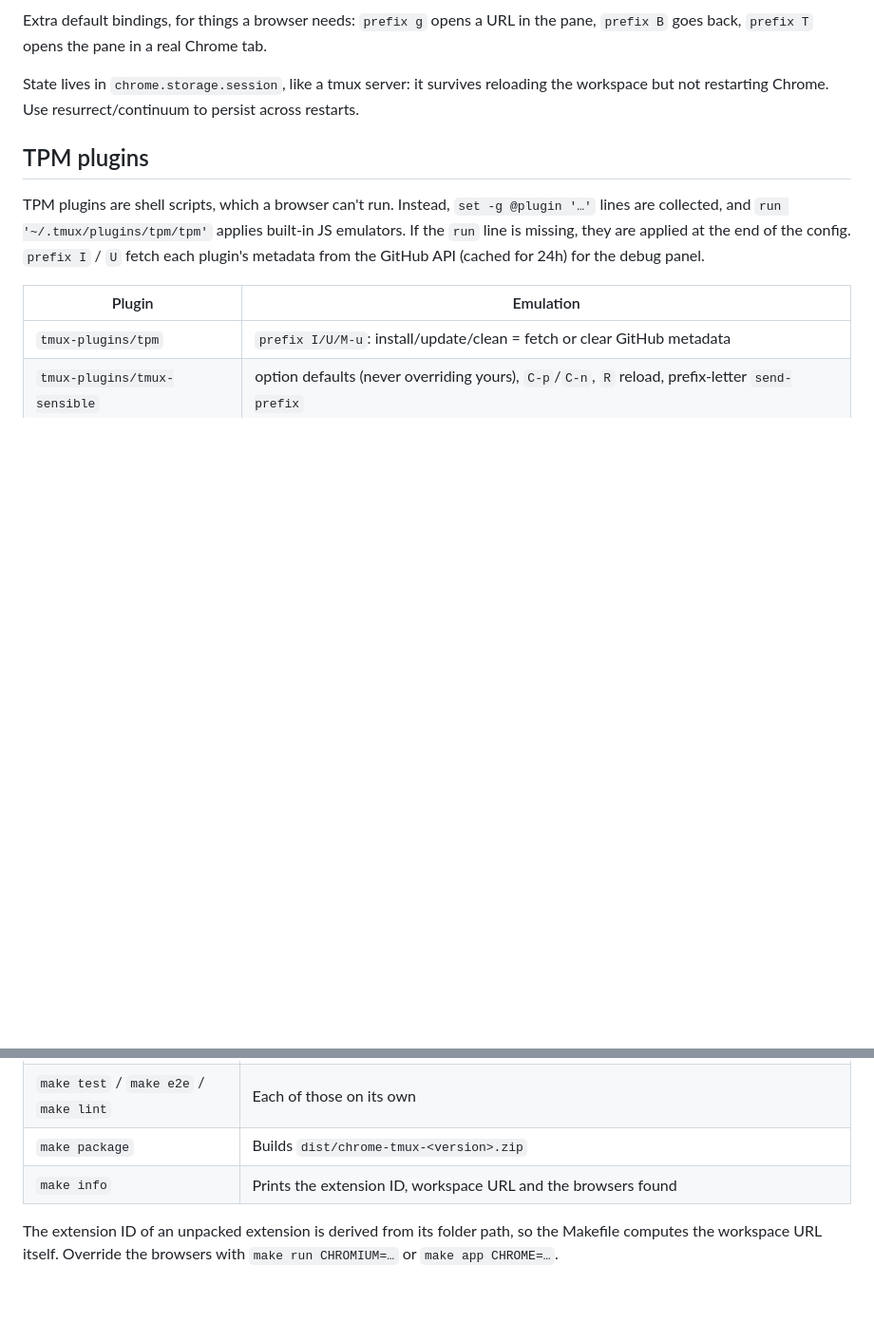
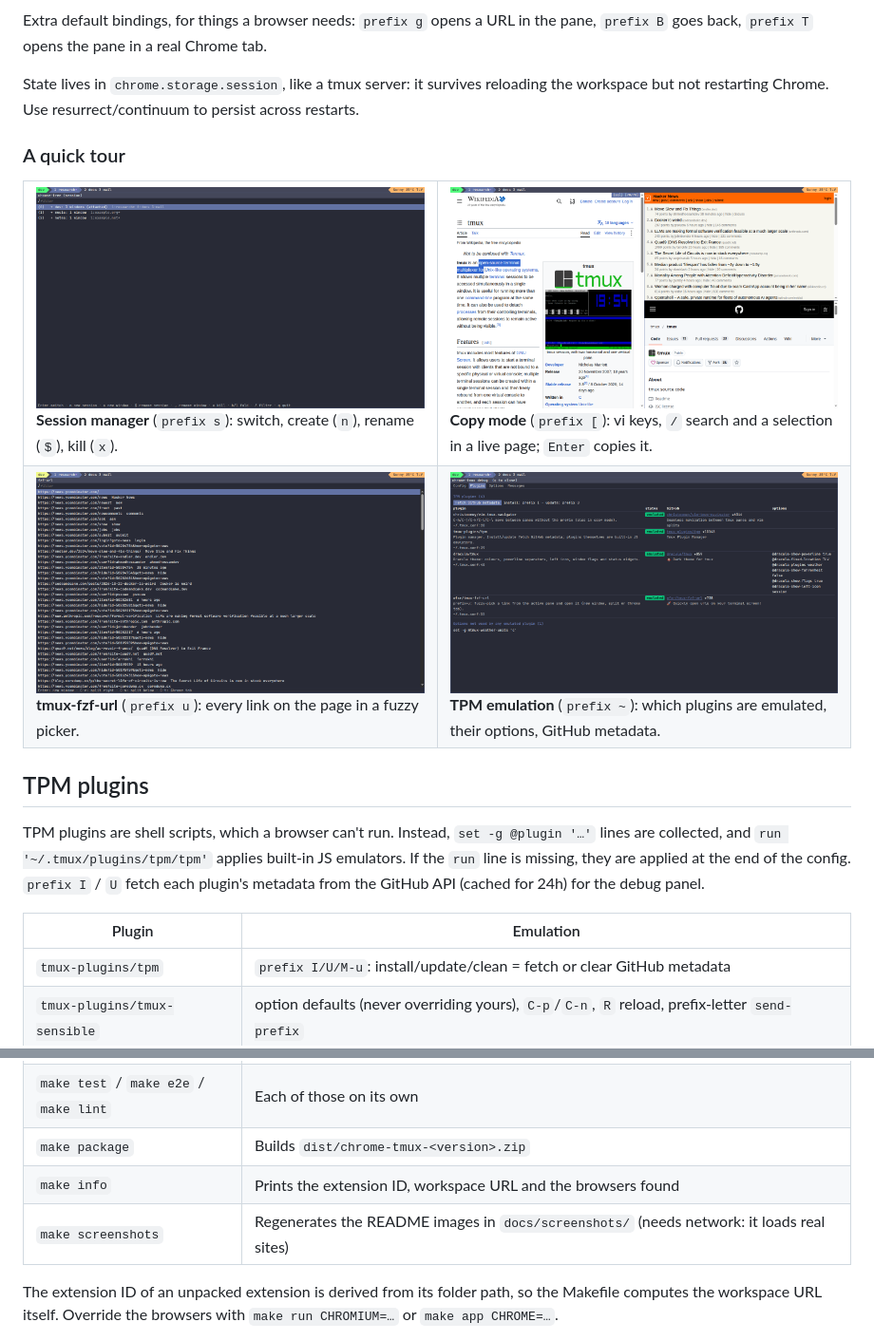
Before and after one commit to Zikithezikit/cmux, a Markdown page: README.md, 2 parts joined by grey strips. Shown at 95% size. GitHub-like rendering; pictures changed too: docs/screenshots/copy-mode.png (added), docs/screenshots/fzf-url.png (added), docs/screenshots/plugins.png (added); blank space fills up the shorter version.

Commit message:
Added preview images

```diff
--- a/README.md
+++ b/README.md
@@ -52,6 +54,23 @@ Extra default bindings, for things a browser needs: `prefix g` opens a URL in th
 
 State lives in `chrome.storage.session`, like a tmux server: it survives reloading
 the workspace but not restarting Chrome. Use resurrect/continuum to persist across restarts.
+
+### A quick tour
+
+<table>
+<tr>
+<td width="50%"><a href="docs/screenshots/sessions.png"><img src="docs/screenshots/sessions.png" alt="Session manager"></a><br>
+<b>Session manager</b> (<code>prefix s</code>): switch, create (<code>n</code>), rename (<code>$</code>), kill (<code>x</code>).</td>
+<td width="50%"><a href="docs/screenshots/copy-mode.png"><img src="docs/screenshots/copy-mode.png" alt="Copy mode"></a><br>
+<b>Copy mode</b> (<code>prefix [</code>): vi keys, <code>/</code> search and a selection in a live page; <code>Enter</code> copies it.</td>
+</tr>
+<tr>
+<td><a href="docs/screenshots/fzf-url.png"><img src="docs/screenshots/fzf-url.png" alt="fzf-url link picker"></a><br>
+<b>tmux-fzf-url</b> (<code>prefix u</code>): every link on the page in a fuzzy picker.</td>
+<td><a href="docs/screenshots/plugins.png"><img src="docs/screenshots/plugins.png" alt="TPM plugins in the debug panel"></a><br>
+<b>TPM emulation</b> (<code>prefix ~</code>): which plugins are emulated, their options, GitHub metadata.</td>
+</tr>
+</table>
 
 ## TPM plugins
 
@@ -135,6 +154,7 @@ windows or layouts doesn't reload pages.
 | `make test` / `make e2e` / `make lint` | Each of those on its own |
 | `make package` | Builds `dist/chrome-tmux-<version>.zip` |
 | `make info` | Prints the extension ID, workspace URL and the browsers found |
+| `make screenshots` | Regenerates the README images in `docs/screenshots/` (needs network: it loads real sites) |
 
 The extension ID of an unpacked extension is derived from its folder path, so the
 Makefile computes the workspace URL itself. Override the browsers with
```
Also changed, not shown: other parts of README.md (+10 -8 lines), docs/screenshots/options.png (added), docs/screenshots/workspace.png (added), 3 other files.
